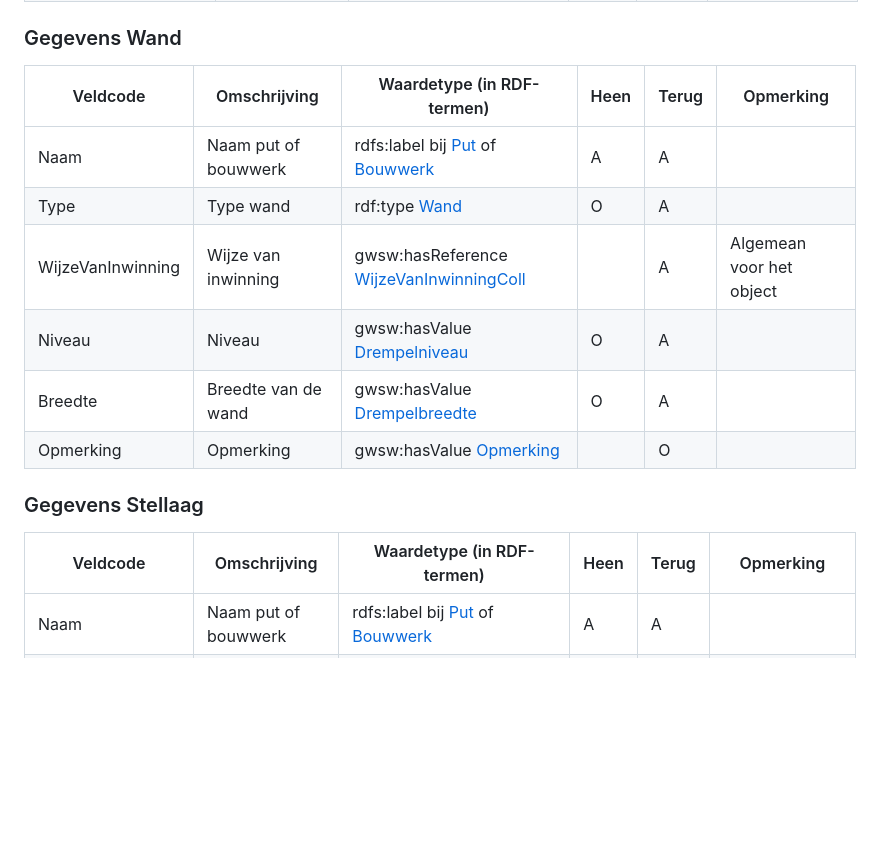
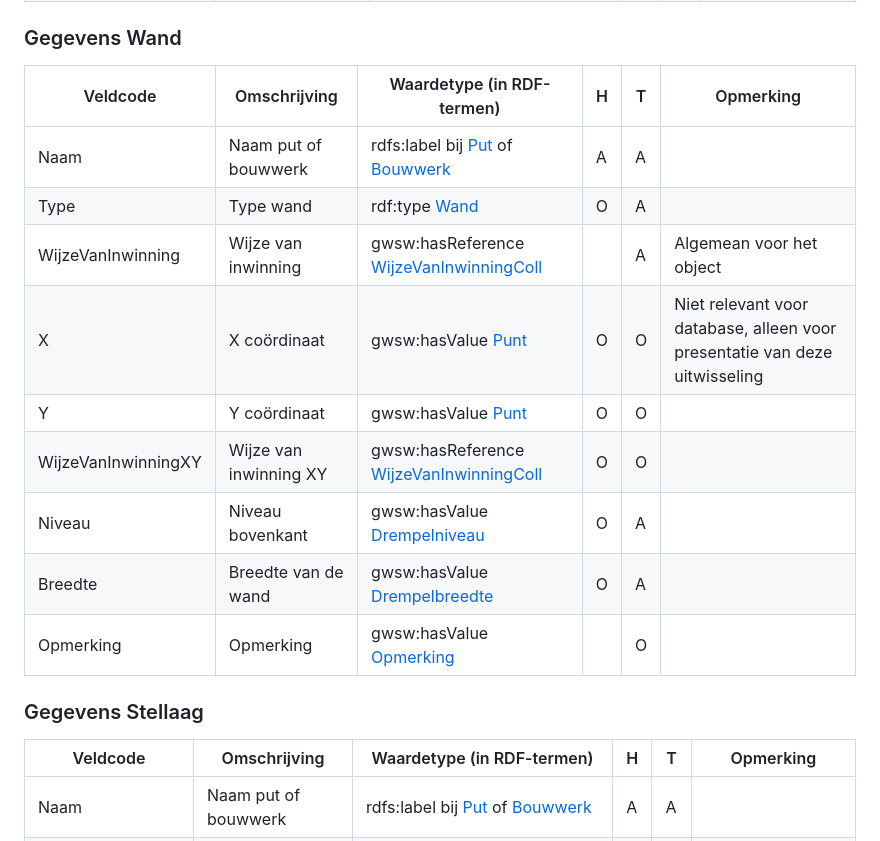
Before and after one commit to StichtingRIONED/gwsw-revisies, a Markdown page: main.md, the part around the change printed below. Drawn GitHub-style; blank space fills up the shorter version.

```diff
--- a/main.md
+++ b/main.md
@@ -346,20 +348,23 @@ Samenvatting wijzigingen:
 
 ### Gegevens Wand
 
-| Veldcode          | Omschrijving         | Waardetype (in RDF-termen)                | Heen | Terug | Opmerking                |
-|-------------------|----------------------|-------------------------------------------|------|-------|--------------------------|
-| Naam              | Naam put of bouwwerk | rdfs:label bij [Put] of [Bouwwerk]        | A    | A     |                          |
-| Type              | Type wand            | rdf:type [Wand]                           | O    | A     |                          |
-| WijzeVanInwinning | Wijze van inwinning  | gwsw:hasReference [WijzeVanInwinningColl] |      | A     | Algemean voor het object |
-| Niveau            | Niveau               | gwsw:hasValue [Drempelniveau]             | O    | A     |                          |
-| Breedte           | Breedte van de wand  | gwsw:hasValue [Drempelbreedte]            | O    | A     |                          |
-| Opmerking         | Opmerking            | gwsw:hasValue [Opmerking]                 |      | O     |                          |
+| Veldcode            | Omschrijving           | Waardetype (in RDF-termen)                | H | T | Opmerking                                                                  |
+|---------------------|------------------------|-------------------------------------------|------|-------|----------------------------------------------------------------------------|
+| Naam                | Naam put of bouwwerk   | rdfs:label bij [Put] of [Bouwwerk]        | A    | A     |                                                                            |
+| Type                | Type wand              | rdf:type [Wand]                           | O    | A     |                                                                            |
+| WijzeVanInwinning   | Wijze van inwinning    | gwsw:hasReference [WijzeVanInwinningColl] |      | A     | Algemean voor het object                                                   |
+| X                   | X coördinaat           | gwsw:hasValue [Punt]                      | O    | O     | Niet relevant voor database, alleen voor presentatie van deze uitwisseling |
+| Y                   | Y coördinaat           | gwsw:hasValue [Punt]                      | O    | O     |                                                                            |
+| WijzeVanInwinningXY | Wijze van inwinning XY | gwsw:hasReference [WijzeVanInwinningColl] | O    | O     |                                                                            |
+| Niveau              | Niveau bovenkant       | gwsw:hasValue [Drempelniveau]             | O    | A     |                                                                            |
+| Breedte             | Breedte van de wand    | gwsw:hasValue [Drempelbreedte]            | O    | A     |                                                                            |
+| Opmerking           | Opmerking              | gwsw:hasValue [Opmerking]                 |      | O     |                                                                            |
 
 [Wand]: https://data.gwsw.nl/Revisies/index.html?menu_item=classes&item=./Wand
 
 ### Gegevens Stellaag
 
-| Veldcode          | Omschrijving         | Waardetype (in RDF-termen)                | Heen | Terug | Opmerking                |
+| Veldcode          | Omschrijving         | Waardetype (in RDF-termen)                | H | T | Opmerking                |
 |-------------------|----------------------|-------------------------------------------|------|-------|--------------------------|
 | Naam              | Naam put of bouwwerk | rdfs:label bij [Put] of [Bouwwerk]        | A    | A     |                          |
 | Type              | Type stellaag        | rdf:type [Stellaag]                       | O    | A     | Voorsorteren op subtypes |
```
Also changed, not shown: other parts of main.md (+20 -18 lines).
